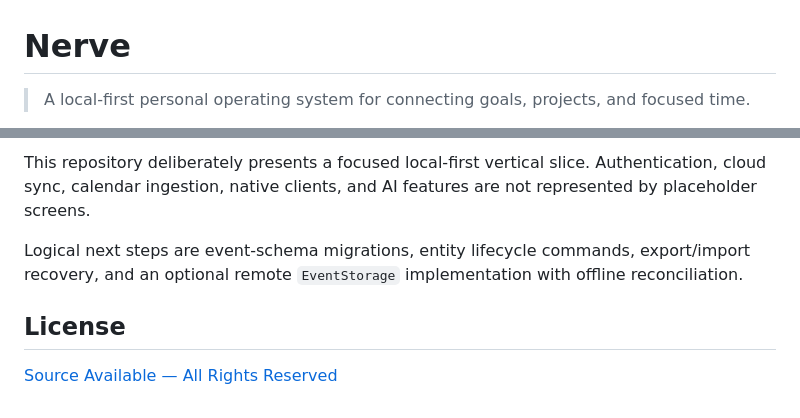
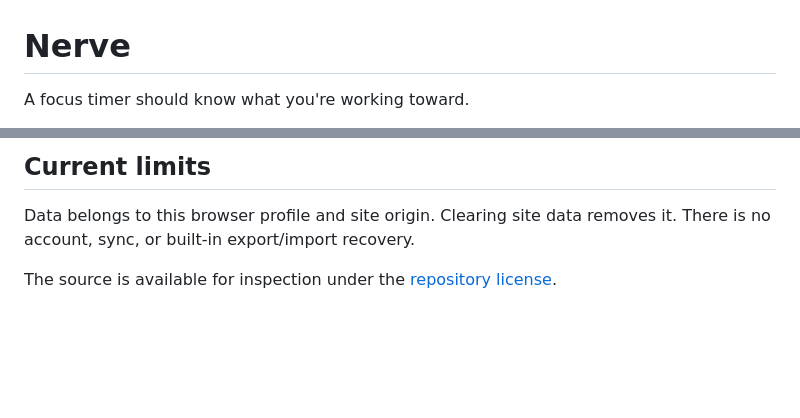
Before and after one commit to Yunykk/Nerve, a Markdown page: README.md, 2 parts joined by grey strips. Drawn GitHub-style; blank space fills up the shorter version.

```diff
--- a/README.md
+++ b/README.md
@@ -1,4 +1,4 @@
 # Nerve
 
-> A local-first personal operating system for connecting goals, projects, and focused time.
+A focus timer should know what you're working toward.
 
@@ -95,12 +51,6 @@ relation in World.
 
-This repository deliberately presents a focused local-first vertical slice.
-Authentication, cloud sync, calendar ingestion, native clients, and AI features are
-not represented by placeholder screens.
+## Current limits
 
-Logical next steps are event-schema migrations, entity lifecycle commands,
-export/import recovery, and an optional remote `EventStorage` implementation with
-offline reconciliation.
+Data belongs to this browser profile and site origin. Clearing site data removes it. There is no account, sync, or built-in export/import recovery.
 
-## License
-
-[Source Available — All Rights Reserved](LICENSE)
+The source is available for inspection under the [repository license](LICENSE).
```
Also changed, not shown: other parts of README.md (+18 -62 lines), docs/readme/projects.png (added).
